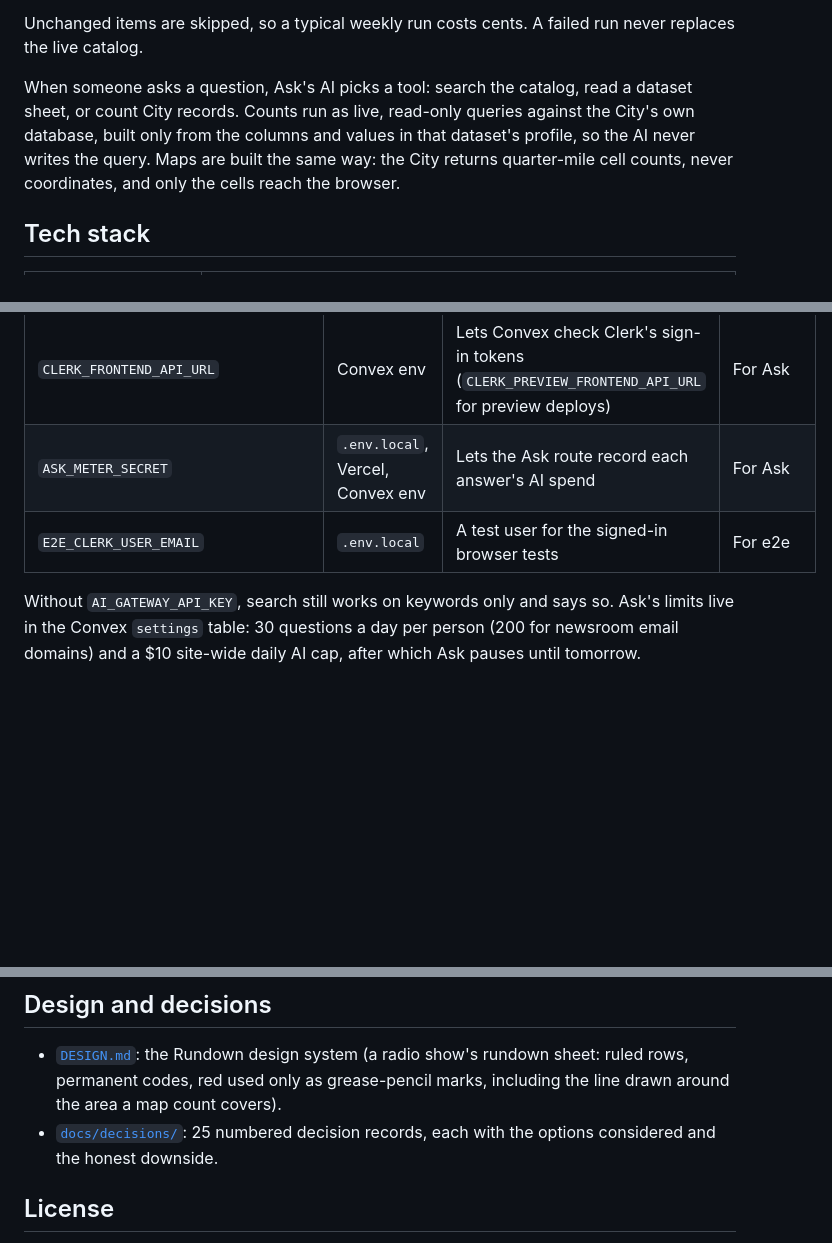
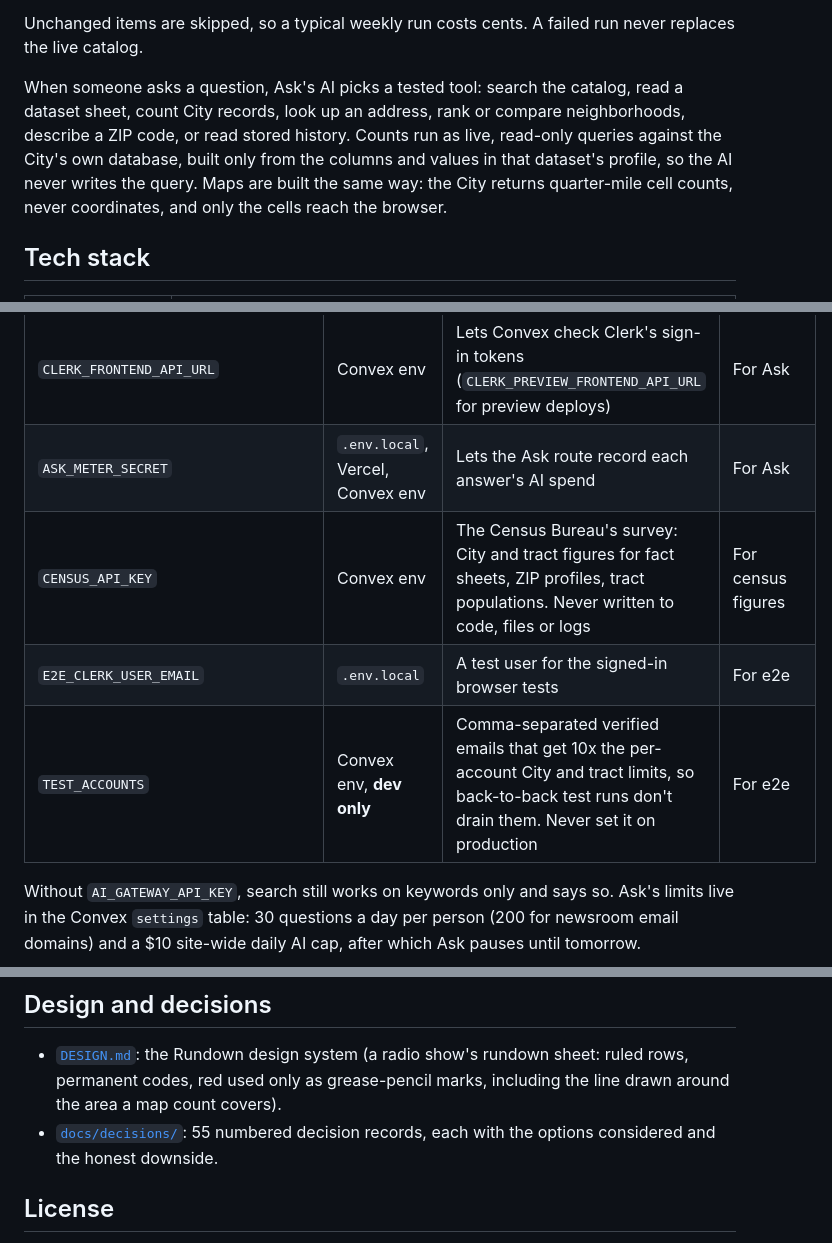
Before and after one commit to tmoody1973/cream-city-almanac, a Markdown page: README.md, 3 parts joined by grey strips. GitHub-like rendering; blank space fills up the shorter version.

```diff
--- a/README.md
+++ b/README.md
@@ -33,7 +41,7 @@ A weekly job (a Convex cron, a function that runs on a schedule, Mondays 09:00 U
 
 Unchanged items are skipped, so a typical weekly run costs cents. A failed run never replaces the live catalog.
 
-When someone asks a question, Ask's AI picks a tool: search the catalog, read a dataset sheet, or count City records. Counts run as live, read-only queries against the City's own database, built only from the columns and values in that dataset's profile, so the AI never writes the query. Maps are built the same way: the City returns quarter-mile cell counts, never coordinates, and only the cells reach the browser.
+When someone asks a question, Ask's AI picks a tested tool: search the catalog, read a dataset sheet, count City records, look up an address, rank or compare neighborhoods, describe a ZIP code, or read stored history. Counts run as live, read-only queries against the City's own database, built only from the columns and values in that dataset's profile, so the AI never writes the query. Maps are built the same way: the City returns quarter-mile cell counts, never coordinates, and only the cells reach the browser.
 
 ## Tech stack
 
@@ -103,7 +111,9 @@ npm run dev                  # http://localhost:3000
 | `NEXT_PUBLIC_CLERK_PUBLISHABLE_KEY`, `CLERK_SECRET_KEY` | `.env.local`, Vercel | Sign-in | For Ask |
 | `CLERK_FRONTEND_API_URL` | Convex env | Lets Convex check Clerk's sign-in tokens (`CLERK_PREVIEW_FRONTEND_API_URL` for preview deploys) | For Ask |
 | `ASK_METER_SECRET` | `.env.local`, Vercel, Convex env | Lets the Ask route record each answer's AI spend | For Ask |
+| `CENSUS_API_KEY` | Convex env | The Census Bureau's survey: City and tract figures for fact sheets, ZIP profiles, tract populations. Never written to code, files or logs | For census figures |
 | `E2E_CLERK_USER_EMAIL` | `.env.local` | A test user for the signed-in browser tests | For e2e |
+| `TEST_ACCOUNTS` | Convex env, **dev only** | Comma-separated verified emails that get 10x the per-account City and tract limits, so back-to-back test runs don't drain them. Never set it on production | For e2e |
 
 Without `AI_GATEWAY_API_KEY`, search still works on keywords only and says so. Ask's limits live in the Convex `settings` table: 30 questions a day per person (200 for newsroom email domains) and a $10 site-wide daily AI cap, after which Ask pauses until tomorrow.
 
@@ -155,7 +166,7 @@ PRODUCT.md           Product brief: users, purpose, principles
 ## Design and decisions
 
 - [`DESIGN.md`](DESIGN.md): the Rundown design system (a radio show's rundown sheet: ruled rows, permanent codes, red used only as grease-pencil marks, including the line drawn around the area a map count covers).
-- [`docs/decisions/`](docs/decisions/): 25 numbered decision records, each with the options considered and the honest downside.
+- [`docs/decisions/`](docs/decisions/): 55 numbered decision records, each with the options considered and the honest downside.
 
 ## License
 
```
Also changed, not shown: other parts of README.md (+21 -12 lines).
